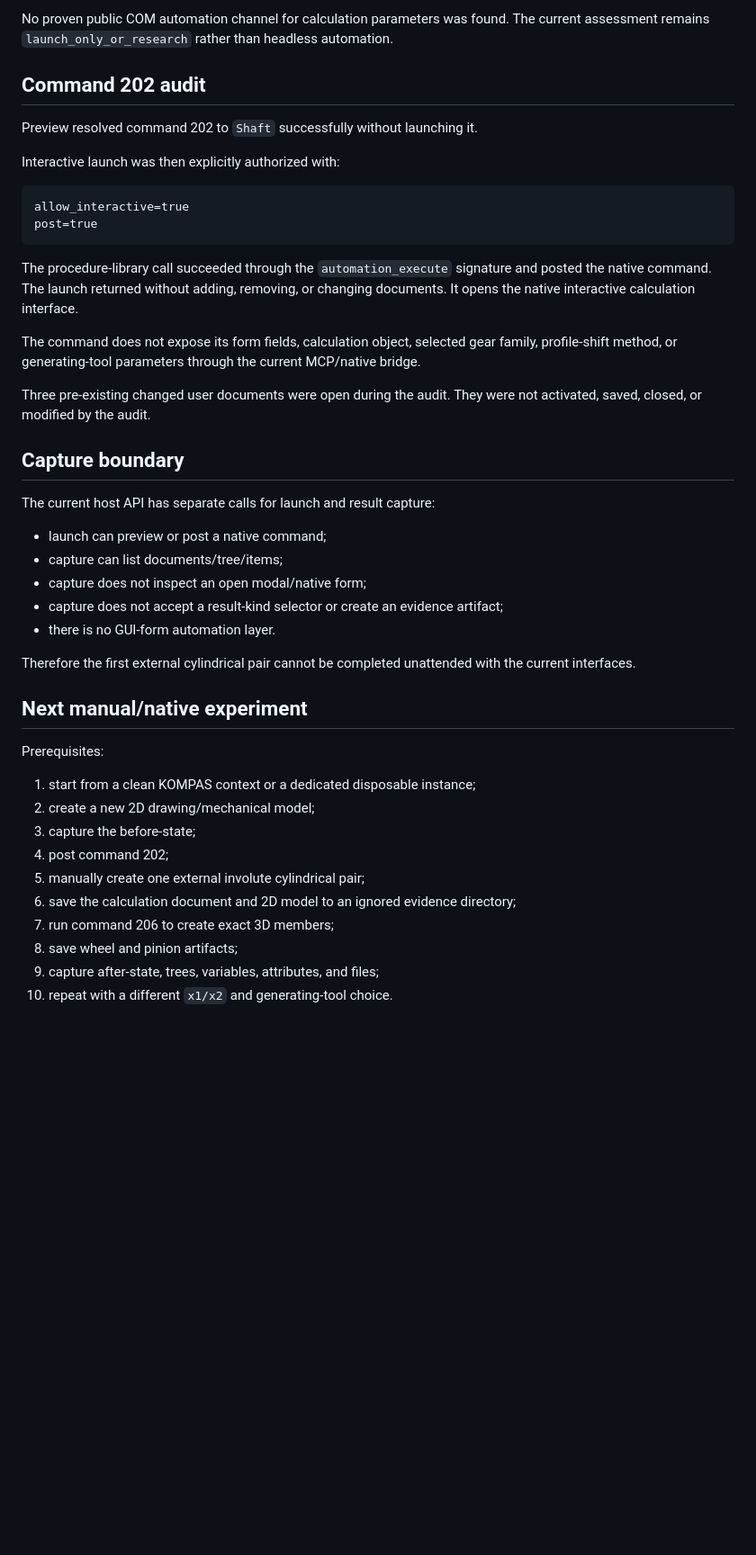
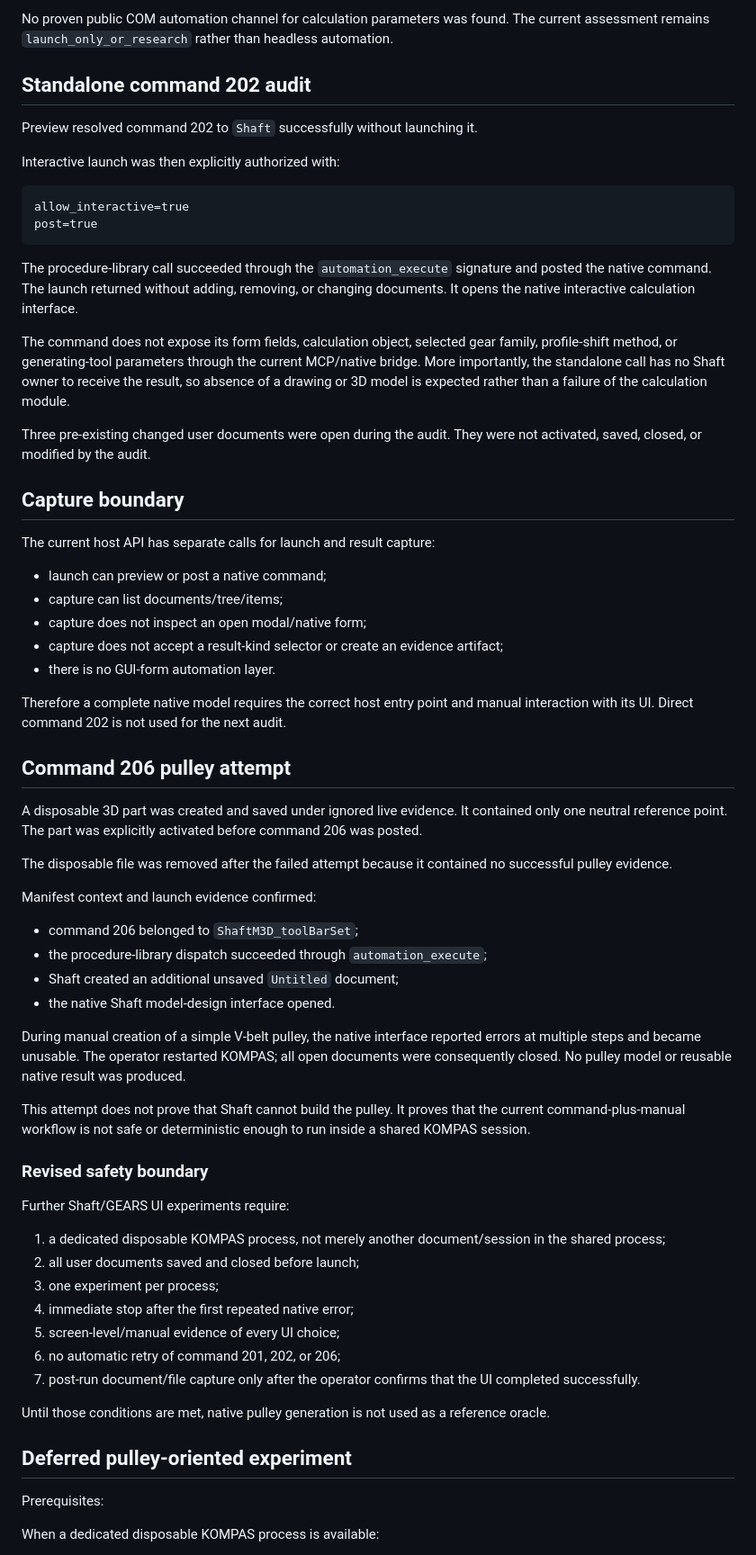
Before and after one commit to kostia-egik/geomwright, a Markdown page: docs/native-transmission-audit.md, the part around one of its changes. Shown at 90% size. Rendered like a GitHub page; blank space fills up the shorter version.

Commit message:
Correct native transmission workflow

```diff
--- a/docs/native-transmission-audit.md
+++ b/docs/native-transmission-audit.md
@@ -54,7 +61,7 @@ No proven public COM automation channel for calculation parameters was found.
 The current assessment remains `launch_only_or_research` rather than headless
 automation.
 
-## Command 202 audit
+## Standalone command 202 audit
 
 Preview resolved command 202 to `Shaft` successfully without launching it.
 
@@ -71,7 +78,9 @@ changing documents. It opens the native interactive calculation interface.
 
 The command does not expose its form fields, calculation object, selected gear
 family, profile-shift method, or generating-tool parameters through the current
-MCP/native bridge.
+MCP/native bridge. More importantly, the standalone call has no Shaft owner to
+receive the result, so absence of a drawing or 3D model is expected rather than a
+failure of the calculation module.
 
 Three pre-existing changed user documents were open during the audit. They were
 not activated, saved, closed, or modified by the audit.
@@ -86,21 +95,55 @@ The current host API has separate calls for launch and result capture:
 - capture does not accept a result-kind selector or create an evidence artifact;
 - there is no GUI-form automation layer.
 
-Therefore the first external cylindrical pair cannot be completed unattended
-with the current interfaces.
+Therefore a complete native model requires the correct host entry point and
+manual interaction with its UI. Direct command 202 is not used for the next
+audit.
 
-## Next manual/native experiment
+## Command 206 pulley attempt
+
+A disposable 3D part was created and saved under ignored live evidence. It
+contained only one neutral reference point. The part was explicitly activated
+before command 206 was posted.
+
+The disposable file was removed after the failed attempt because it contained no
+successful pulley evidence.
+
+Manifest context and launch evidence confirmed:
+
+- command 206 belonged to `ShaftM3D_toolBarSet`;
+- the procedure-library dispatch succeeded through `automation_execute`;
+- Shaft created an additional unsaved `Untitled` document;
+- the native Shaft model-design interface opened.
+
+During manual creation of a simple V-belt pulley, the native interface reported
+errors at multiple steps and became unusable. The operator restarted KOMPAS; all
+open documents were consequently closed. No pulley model or reusable native
+result was produced.
+
+This attempt does not prove that Shaft cannot build the pulley. It proves that
+the current command-plus-manual workflow is not safe or deterministic enough to
+run inside a shared KOMPAS session.
+
+### Revised safety boundary
+
+Further Shaft/GEARS UI experiments require:
+
+1. a dedicated disposable KOMPAS process, not merely another document/session in
+   the shared process;
+2. all user documents saved and closed before launch;
+3. one experiment per process;
+4. immediate stop after the first repeated native error;
+5. screen-level/manual evidence of every UI choice;
+6. no automatic retry of command 201, 202, or 206;
+7. post-run document/file capture only after the operator confirms that the UI
+   completed successfully.
+
+Until those conditions are met, native pulley generation is not used as a
+reference oracle.
+
+## Deferred pulley-oriented experiment
 
 Prerequisites:
 
-1. start from a clean KOMPAS context or a dedicated disposable instance;
-2. create a new 2D drawing/mechanical model;
-3. capture the before-state;
-4. post command 202;
-5. manually create one external involute cylindrical pair;
-6. save the calculation document and 2D model to an ignored evidence directory;
-7. run command 206 to create exact 3D members;
-8. save wheel and pinion artifacts;
-9. capture after-state, trees, variables, attributes, and files;
-10. repeat with a different `x1/x2` and generating-tool choice.
+When a dedicated disposable KOMPAS process is available:
 
```
Also changed, not shown: other parts of docs/native-transmission-audit.md (+27 -9 lines), docs/transmission-platform-concept.md (+48 -15 lines).
